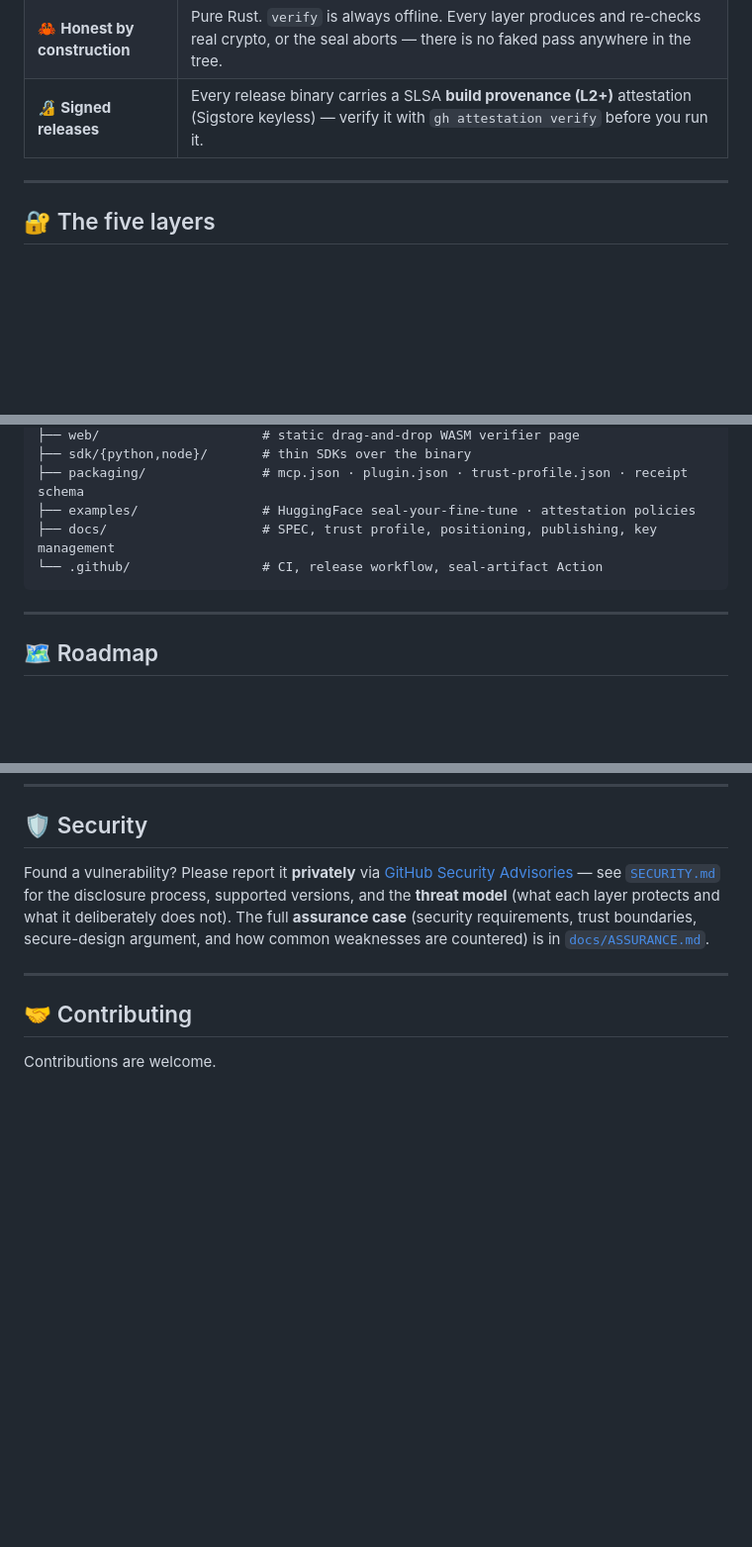
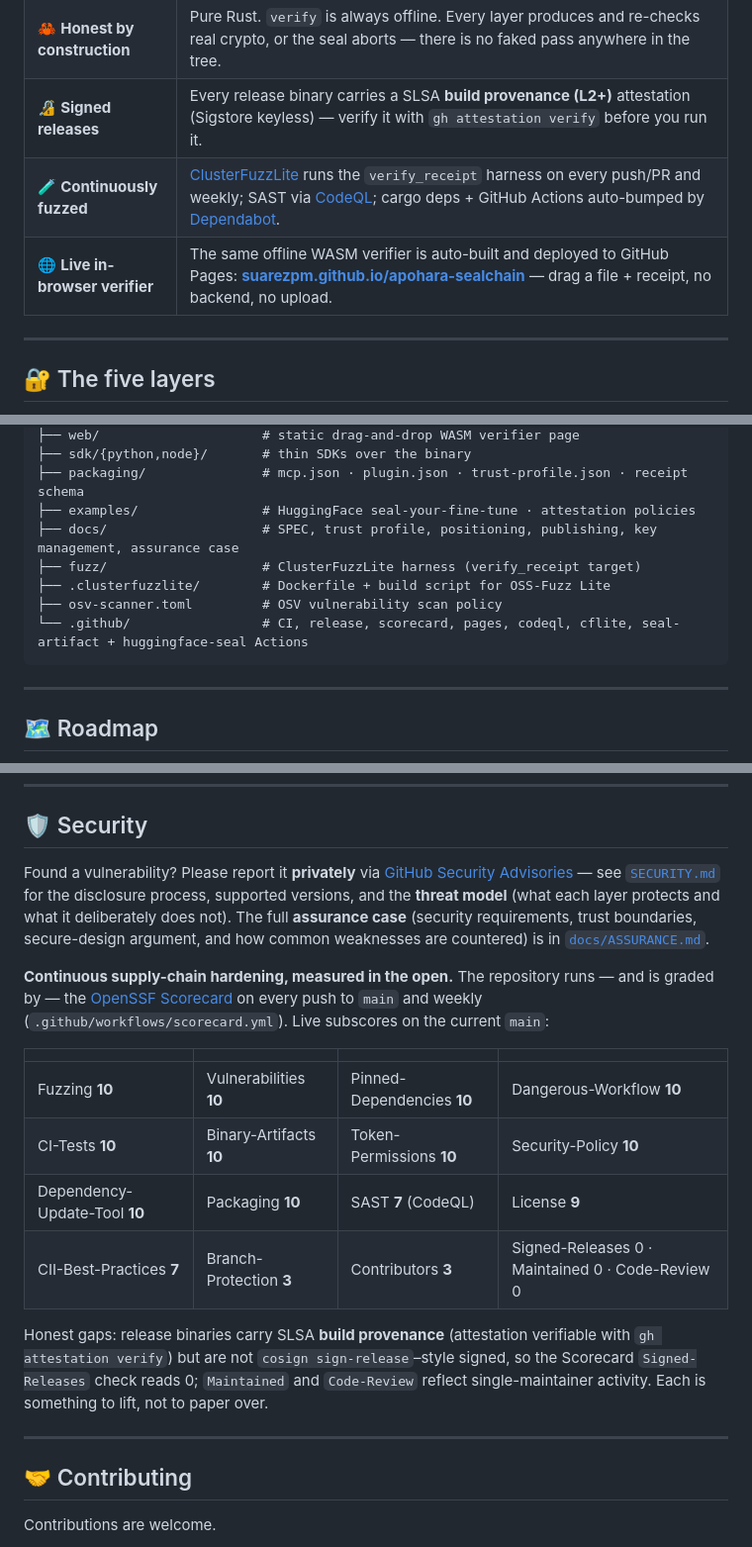
Before and after one commit to SuarezPM/apohara-sealchain, a Markdown page: README.md, 3 parts joined by grey strips. Shown at 99% size. Rendered like a GitHub page; blank space fills up the shorter version.

Commit message:
docs(readme): reflect post-v0.2.0 hardening (Scorecard 7.0, Pages, ClusterFuzzLite, CodeQL, Dependabot)
- Features: add ClusterFuzzLite + CodeQL + Dependabot line; add live GitHub Pages
  in-browser verifier with URL https://suarezpm.github.io/apohara-sealchain/
- Security: new subsection listing the 18 OpenSSF Scorecard checks with the
  current subscores (live 7.0/10 on main) and honest gaps (Signed-Releases 0,
  Maintained 0, Code-Review 0) — the gaps link back to the gh CLIs that lift them
- Repository layout: include fuzz/, .clusterfuzzlite/, osv-scanner.toml, and the
  full workflow list (ci, release, scorecard, pages, codeql, cflite, dependabot)

No source changes. Verified end-to-end: Pages 200, Scorecard 7.0/10, all 6 added
external links HTTP 200, all relative .md paths resolve.

Co-Authored-By: Claude Opus 4.8 <noreply@anthropic.com>

````diff
--- a/README.md
+++ b/README.md
@@ -70,6 +70,8 @@ The same binary speaks the [Model Context Protocol](https://modelcontextprotocol
 | 📜 **SLSA-style provenance** | `apohara-sealchain provenance` maps a receipt onto an in-toto Statement v1 for supply-chain tooling — honestly typed, never claiming SLSA *build* semantics. `--format model-signing` emits the model-transparency / OpenSSF Model Signing shape for ML-ecosystem interop. |
 | 🦀 **Honest by construction** | Pure Rust. `verify` is always offline. Every layer produces and re-checks real crypto, or the seal aborts — there is no faked pass anywhere in the tree. |
 | 🔏 **Signed releases** | Every release binary carries a SLSA **build provenance (L2+)** attestation (Sigstore keyless) — verify it with `gh attestation verify` before you run it. |
+| 🧪 **Continuously fuzzed** | [ClusterFuzzLite](https://google.github.io/clusterfuzzlite/) runs the `verify_receipt` harness on every push/PR and weekly; SAST via [CodeQL](https://codeql.github.com/); cargo deps + GitHub Actions auto-bumped by [Dependabot](https://github.com/SuarezPM/apohara-sealchain/pulls?q=is%3Apr+author%3Aapp%2Fdependabot). |
+| 🌐 **Live in-browser verifier** | The same offline WASM verifier is auto-built and deployed to GitHub Pages: **[suarezpm.github.io/apohara-sealchain](https://suarezpm.github.io/apohara-sealchain/)** — drag a file + receipt, no backend, no upload. |
 
 ---
 
@@ -204,8 +206,11 @@ apohara-sealchain/
 ├── sdk/{python,node}/       # thin SDKs over the binary
 ├── packaging/               # mcp.json · plugin.json · trust-profile.json · receipt schema
 ├── examples/                # HuggingFace seal-your-fine-tune · attestation policies
-├── docs/                    # SPEC, trust profile, positioning, publishing, key management
-└── .github/                 # CI, release workflow, seal-artifact Action
+├── docs/                    # SPEC, trust profile, positioning, publishing, key management, assurance case
+├── fuzz/                    # ClusterFuzzLite harness (verify_receipt target)
+├── .clusterfuzzlite/        # Dockerfile + build script for OSS-Fuzz Lite
+├── osv-scanner.toml         # OSV vulnerability scan policy
+└── .github/                 # CI, release, scorecard, pages, codeql, cflite, seal-artifact + huggingface-seal Actions
 ```
 
 ---
@@ -228,6 +233,17 @@ apohara-sealchain/
 ## 🛡️ Security
 
 Found a vulnerability? Please report it **privately** via [GitHub Security Advisories](https://github.com/SuarezPM/apohara-sealchain/security/advisories/new) — see [`SECURITY.md`](SECURITY.md) for the disclosure process, supported versions, and the **threat model** (what each layer protects and what it deliberately does not). The full **assurance case** (security requirements, trust boundaries, secure-design argument, and how common weaknesses are countered) is in [`docs/ASSURANCE.md`](docs/ASSURANCE.md).
+
+**Continuous supply-chain hardening, measured in the open.** The repository runs — and is graded by — the [OpenSSF Scorecard](https://scorecard.dev/viewer/?uri=github.com/SuarezPM/apohara-sealchain) on every push to `main` and weekly (`.github/workflows/scorecard.yml`). Live subscores on the current `main`:
+
+| | | | |
+|---|---|---|---|
+| Fuzzing **10** | Vulnerabilities **10** | Pinned-Dependencies **10** | Dangerous-Workflow **10** |
+| CI-Tests **10** | Binary-Artifacts **10** | Token-Permissions **10** | Security-Policy **10** |
+| Dependency-Update-Tool **10** | Packaging **10** | SAST **7** (CodeQL) | License **9** |
+| CII-Best-Practices **7** | Branch-Protection **3** | Contributors **3** | Signed-Releases 0 · Maintained 0 · Code-Review 0 |
+
+Honest gaps: release binaries carry SLSA **build provenance** (attestation verifiable with `gh attestation verify`) but are not `cosign sign-release`–style signed, so the Scorecard `Signed-Releases` check reads 0; `Maintained` and `Code-Review` reflect single-maintainer activity. Each is something to lift, not to paper over.
 
 ---
 
````
